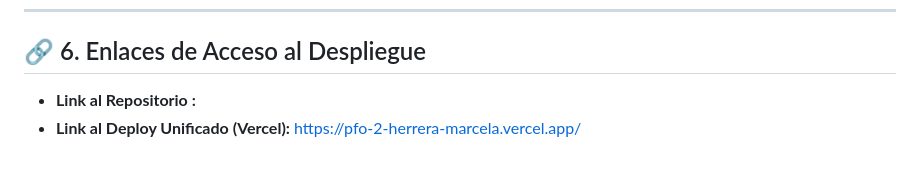
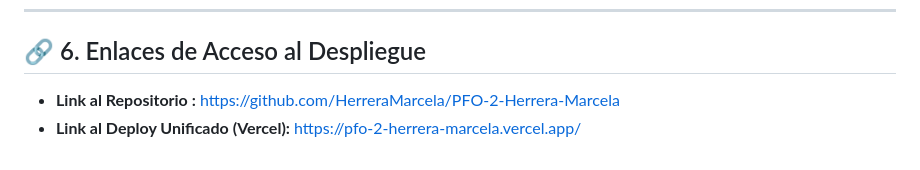
Before and after one commit to HerreraMarcela/PFO-2-Herrera-Marcela, a Markdown page: README.md, the part around the change. GitHub-like rendering.

```diff
--- a/README.md
+++ b/README.md
@@ -134,5 +134,5 @@ Evidencia visual del comportamiento autónomo de los bloques de construcción fr
 
 
 ## 🔗 6. Enlaces de Acceso al Despliegue
-* **Link al Repositorio :**
+* **Link al Repositorio :** https://github.com/HerreraMarcela/PFO-2-Herrera-Marcela
 * **Link al Deploy Unificado (Vercel):** https://pfo-2-herrera-marcela.vercel.app/
```
